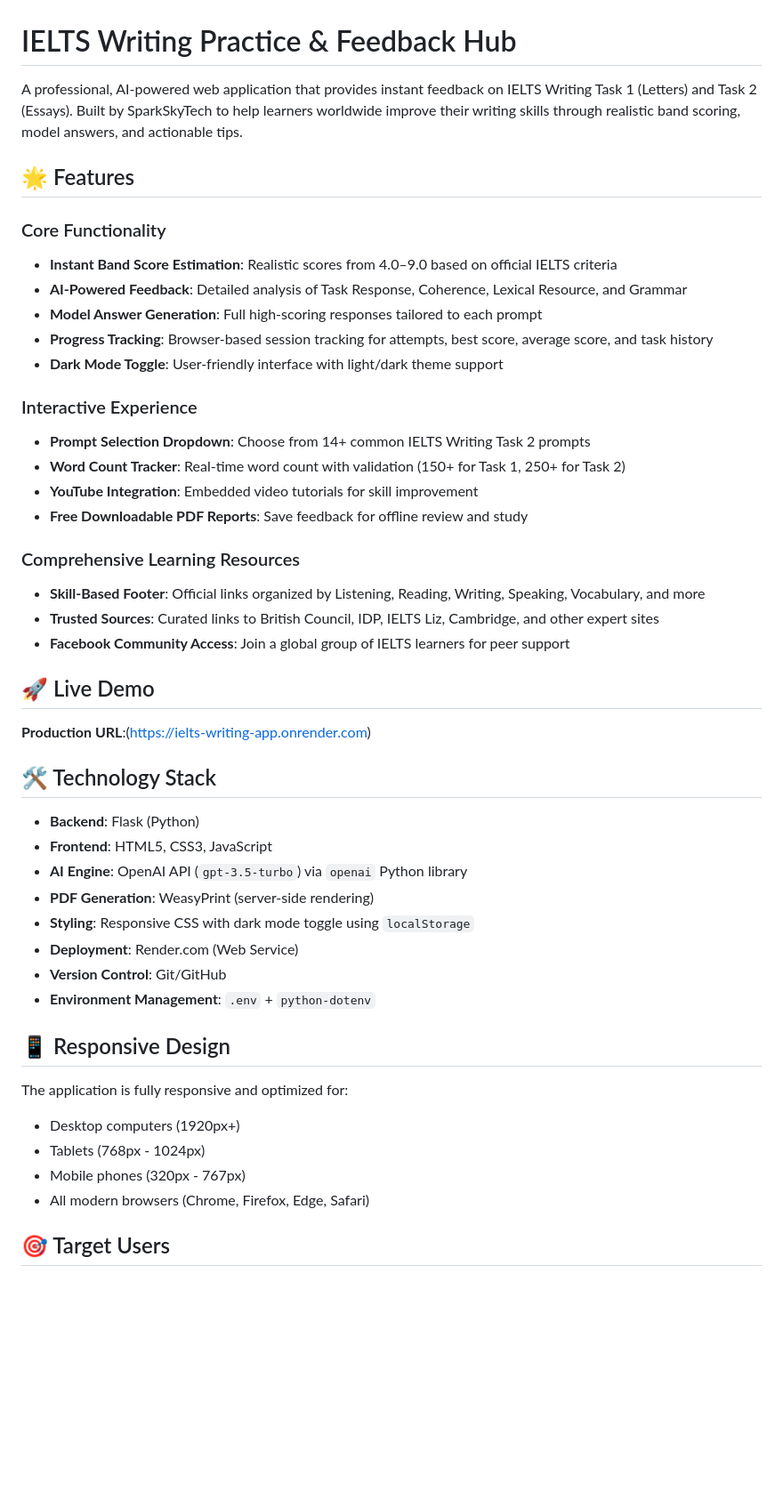
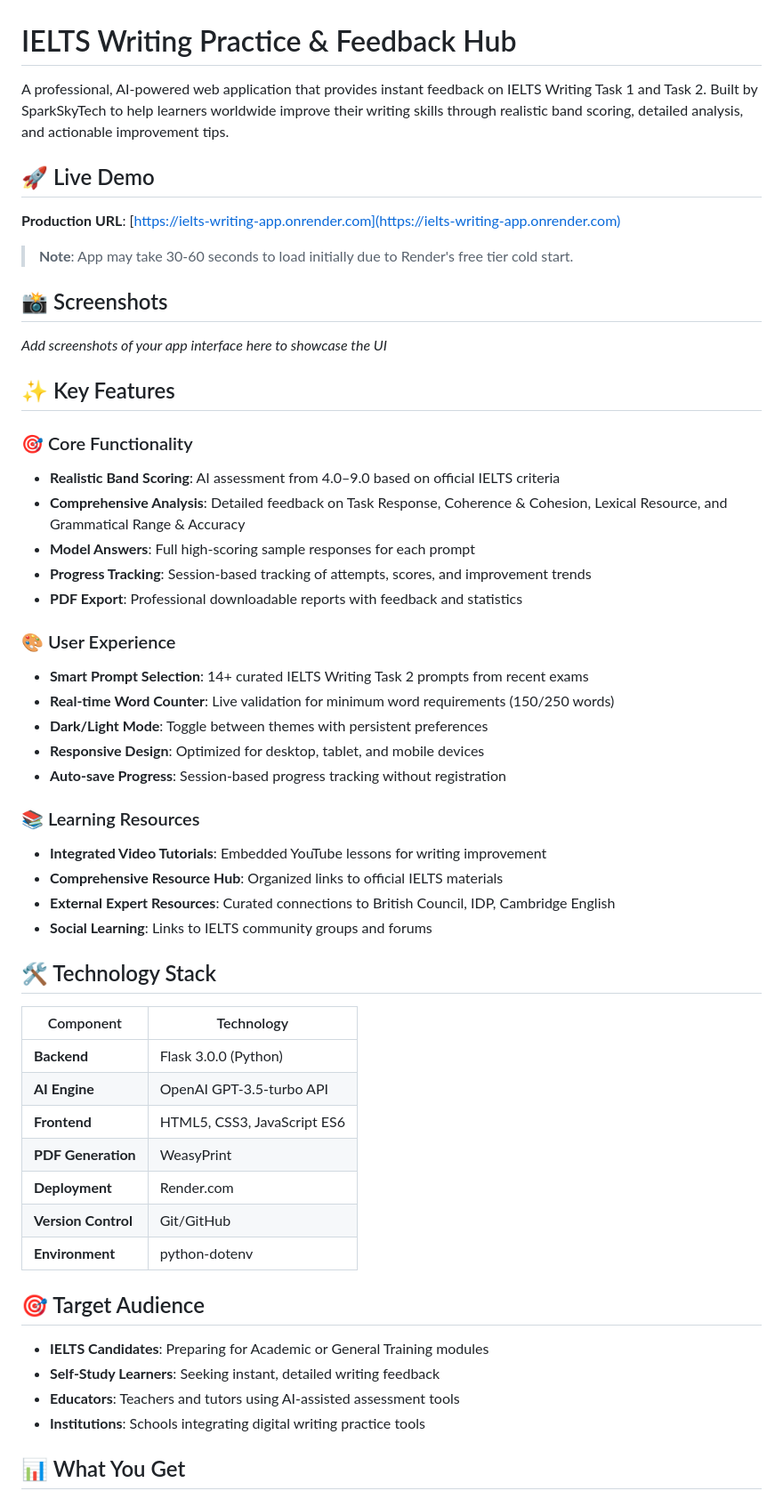
Before and after one commit to Anfal-AR/ielts-writing-app, a Markdown page: README.md, the part around the change printed below. Shown: that part at 89% size. GitHub-like rendering; blank space fills up the shorter version.

```diff
--- a/README.md
+++ b/README.md
@@ -1,49 +1,58 @@
 # IELTS Writing Practice & Feedback Hub
 
-A professional, AI-powered web application that provides instant feedback on IELTS Writing Task 1 (Letters) and Task 2 (Essays). Built by SparkSkyTech to help learners worldwide improve their writing skills through realistic band scoring, model answers, and actionable tips.
+A professional, AI-powered web application that provides instant feedback on IELTS Writing Task 1 and Task 2. Built by SparkSkyTech to help learners worldwide improve their writing skills through realistic band scoring, detailed analysis, and actionable improvement tips.
 
-## 🌟 Features
-
-### Core Functionality
-- **Instant Band Score Estimation**: Realistic scores from 4.0–9.0 based on official IELTS criteria
-- **AI-Powered Feedback**: Detailed analysis of Task Response, Coherence, Lexical Resource, and Grammar
-- **Model Answer Generation**: Full high-scoring responses tailored to each prompt
-- **Progress Tracking**: Browser-based session tracking for attempts, best score, average score, and task history
-- **Dark Mode Toggle**: User-friendly interface with light/dark theme support
-
-### Interactive Experience
-- **Prompt Selection Dropdown**: Choose from 14+ common IELTS Writing Task 2 prompts
-- **Word Count Tracker**: Real-time word count with validation (150+ for Task 1, 250+ for Task 2)
-- **YouTube Integration**: Embedded video tutorials for skill improvement
-- **Free Downloadable PDF Reports**: Save feedback for offline review and study
-
-### Comprehensive Learning Resources
-- **Skill-Based Footer**: Official links organized by Listening, Reading, Writing, Speaking, Vocabulary, and more
-- **Trusted Sources**: Curated links to British Council, IDP, IELTS Liz, Cambridge, and other expert sites
-- **Facebook Community Access**: Join a global group of IELTS learners for peer support
 
 ## 🚀 Live Demo
 
-**Production URL**:(https://ielts-writing-app.onrender.com)
+**Production URL**: [https://ielts-writing-app.onrender.com](https://ielts-writing-app.onrender.com)
+
+> **Note**: App may take 30-60 seconds to load initially due to Render's free tier cold start.
+
+## 📸 Screenshots
+
+*Add screenshots of your app interface here to showcase the UI*
+
+## ✨ Key Features
+
+### 🎯 Core Functionality
+- **Realistic Band Scoring**: AI assessment from 4.0–9.0 based on official IELTS criteria
+- **Comprehensive Analysis**: Detailed feedback on Task Response, Coherence & Cohesion, Lexical Resource, and Grammatical Range & Accuracy
+- **Model Answers**: Full high-scoring sample responses for each prompt
+- **Progress Tracking**: Session-based tracking of attempts, scores, and improvement trends
+- **PDF Export**: Professional downloadable reports with feedback and statistics
+
+### 🎨 User Experience
+- **Smart Prompt Selection**: 14+ curated IELTS Writing Task 2 prompts from recent exams
+- **Real-time Word Counter**: Live validation for minimum word requirements (150/250 words)
+- **Dark/Light Mode**: Toggle between themes with persistent preferences
+- **Responsive Design**: Optimized for desktop, tablet, and mobile devices
+- **Auto-save Progress**: Session-based progress tracking without registration
+
+### 📚 Learning Resources
+- **Integrated Video Tutorials**: Embedded YouTube lessons for writing improvement
+- **Comprehensive Resource Hub**: Organized links to official IELTS materials
+- **External Expert Resources**: Curated connections to British Council, IDP, Cambridge English
+- **Social Learning**: Links to IELTS community groups and forums
 
 ## 🛠 Technology Stack
 
-- **Backend**: Flask (Python)
-- **Frontend**: HTML5, CSS3, JavaScript
-- **AI Engine**: OpenAI API (`gpt-3.5-turbo`) via `openai` Python library
-- **PDF Generation**: WeasyPrint (server-side rendering)
-- **Styling**: Responsive CSS with dark mode toggle using `localStorage`
-- **Deployment**: Render.com (Web Service)
-- **Version Control**: Git/GitHub
-- **Environment Management**: `.env` + `python-dotenv`
+| Component | Technology |
+|-----------|------------|
+| **Backend** | Flask 3.0.0 (Python) |
+| **AI Engine** | OpenAI GPT-3.5-turbo API |
+| **Frontend** | HTML5, CSS3, JavaScript ES6 |
+| **PDF Generation** | WeasyPrint |
+| **Deployment** | Render.com |
+| **Version Control** | Git/GitHub |
+| **Environment** | python-dotenv |
 
-## 📱 Responsive Design
+## 🎯 Target Audience
 
-The application is fully responsive and optimized for:
-- Desktop computers (1920px+)
-- Tablets (768px - 1024px)
-- Mobile phones (320px - 767px)
-- All modern browsers (Chrome, Firefox, Edge, Safari)
+- **IELTS Candidates**: Preparing for Academic or General Training modules
+- **Self-Study Learners**: Seeking instant, detailed writing feedback
+- **Educators**: Teachers and tutors using AI-assisted assessment tools
+- **Institutions**: Schools integrating digital writing practice tools
 
-## 🎯 Target Users
+## 📊 What You Get
 
```
Also changed, not shown: other parts of README.md (+162 -30 lines).
